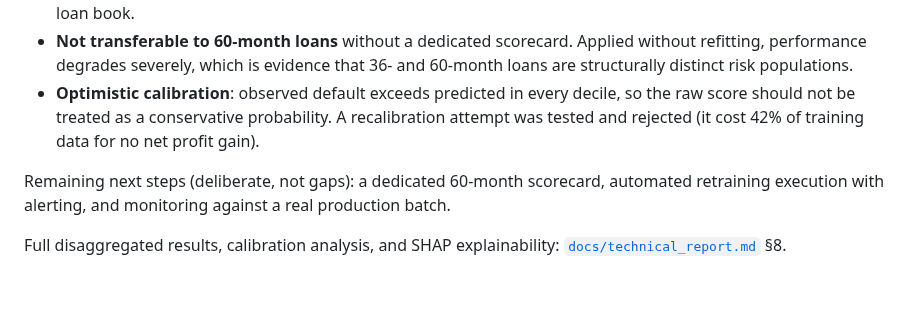
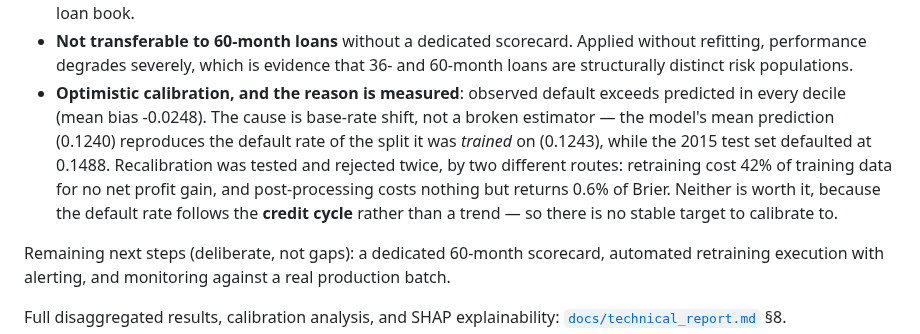
Before and after one commit to MateusFPavan/credit-default-prediction-lendingclub, a Markdown page: README.md, the part around the change. Drawn GitHub-style; blank space fills up the shorter version.

```diff
--- a/README.md
+++ b/README.md
@@ -127,9 +127,14 @@ smoothed over in an aggregate metric:
 - **Not transferable to 60-month loans** without a dedicated scorecard. Applied without
   refitting, performance degrades severely, which is evidence that 36- and 60-month
   loans are structurally distinct risk populations.
-- **Optimistic calibration**: observed default exceeds predicted in every decile, so the
-  raw score should not be treated as a conservative probability. A recalibration attempt
-  was tested and rejected (it cost 42% of training data for no net profit gain).
+- **Optimistic calibration, and the reason is measured**: observed default exceeds
+  predicted in every decile (mean bias -0.0248). The cause is base-rate shift, not a
+  broken estimator — the model's mean prediction (0.1240) reproduces the default rate of
+  the split it was *trained* on (0.1243), while the 2015 test set defaulted at 0.1488.
+  Recalibration was tested and rejected twice, by two different routes: retraining cost
+  42% of training data for no net profit gain, and post-processing costs nothing but
+  returns 0.6% of Brier. Neither is worth it, because the default rate follows the
+  **credit cycle** rather than a trend — so there is no stable target to calibrate to.
 
 Remaining next steps (deliberate, not gaps): a dedicated 60-month scorecard, automated
 retraining execution with alerting, and monitoring against a real production batch.
```
Also changed, not shown: docs/technical_report.md (+48 -0 lines).
